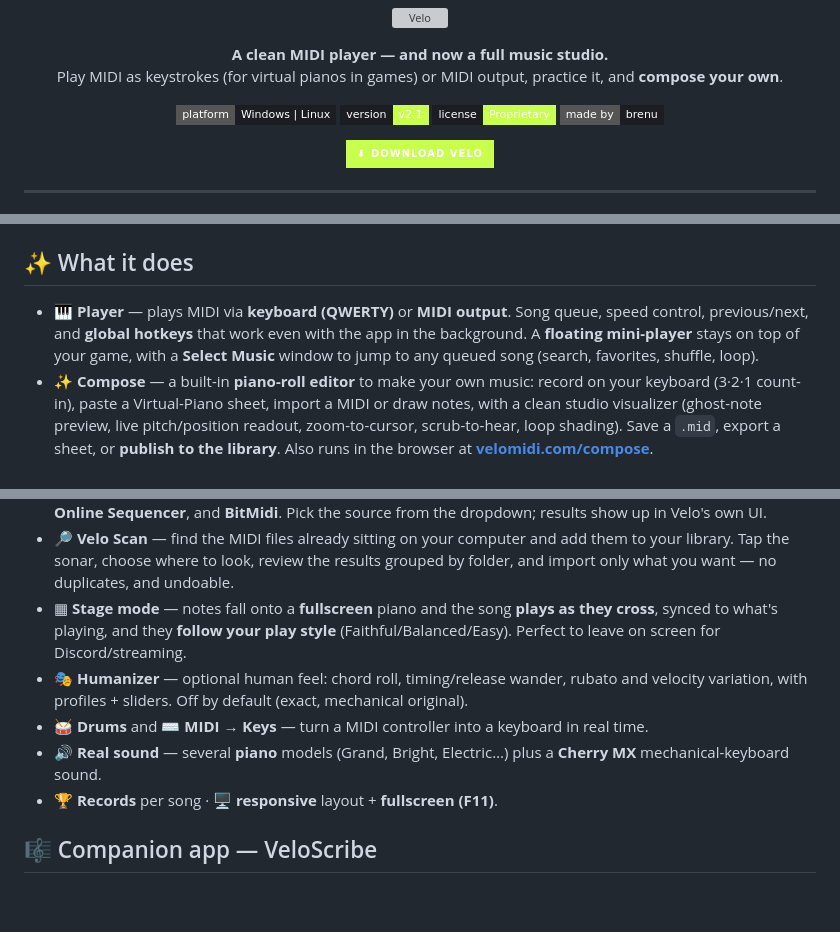
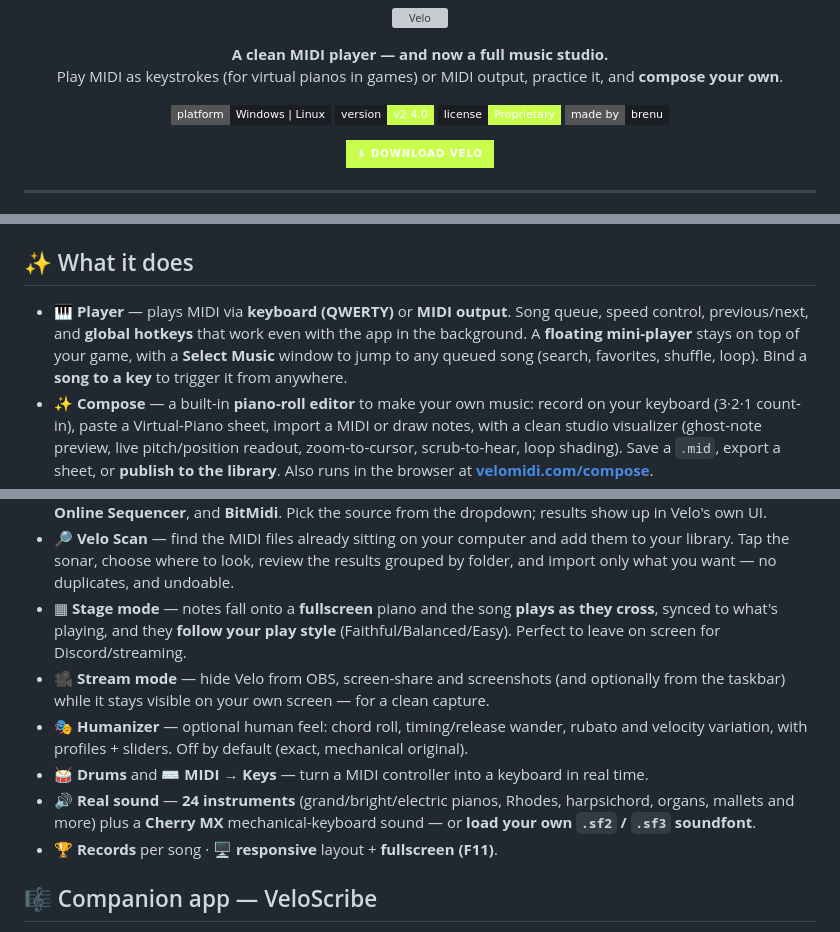
Before and after one commit to brenucode/velo-midiplayer, a Markdown page: README.md, 3 parts joined by grey strips. GitHub-like rendering; badges without logos; blank space fills up the shorter version; grey boxes are pictures that could not be loaded.

```diff
--- a/README.md
+++ b/README.md
@@ -9,7 +9,7 @@
 
 <p align="center">
   <img src="https://img.shields.io/badge/platform-Windows%20%7C%20Linux-1c1c23?style=flat-square" />
-  <img src="https://img.shields.io/badge/version-v2.1-c8ff4d?style=flat-square&labelColor=1c1c23" />
+  <img src="https://img.shields.io/badge/version-v2.4.0-c8ff4d?style=flat-square&labelColor=1c1c23" />
   <img src="https://img.shields.io/badge/license-Proprietary-c8ff4d?style=flat-square&labelColor=1c1c23" />
   <img src="https://img.shields.io/badge/made%20by-brenu-1c1c23?style=flat-square" />
 </p>
@@ -71,7 +81,7 @@
 
 ## ✨ What it does
 
-- 🎹 **Player** — plays MIDI via **keyboard (QWERTY)** or **MIDI output**. Song queue, speed control, previous/next, and **global hotkeys** that work even with the app in the background. A **floating mini-player** stays on top of your game, with a **Select Music** window to jump to any queued song (search, favorites, shuffle, loop).
+- 🎹 **Player** — plays MIDI via **keyboard (QWERTY)** or **MIDI output**. Song queue, speed control, previous/next, and **global hotkeys** that work even with the app in the background. A **floating mini-player** stays on top of your game, with a **Select Music** window to jump to any queued song (search, favorites, shuffle, loop). Bind a **song to a key** to trigger it from anywhere.
 - ✨ **Compose** — a built-in **piano-roll editor** to make your own music: record on your keyboard (3·2·1 count-in), paste a Virtual-Piano sheet, import a MIDI or draw notes, with a clean studio visualizer (ghost-note preview, live pitch/position readout, zoom-to-cursor, scrub-to-hear, loop shading). Save a `.mid`, export a sheet, or **publish to the library**. Also runs in the browser at **[velomidi.com/compose](https://velomidi.com/compose)**.
 - 🎯 **Practice** — three modes on a 61-key piano that lights up which key to press:
   - **Step** — learn note by note, at your own pace. Miss it? It waits until you get it right.
@@ -81,9 +91,10 @@
 - 🌐 **MIDI Hub** — search and download songs from three libraries without leaving Velo: the **nanoMIDI** library, **Online Sequencer**, and **BitMidi**. Pick the source from the dropdown; results show up in Velo's own UI.
 - 🔎 **Velo Scan** — find the MIDI files already sitting on your computer and add them to your library. Tap the sonar, choose where to look, review the results grouped by folder, and import only what you want — no duplicates, and undoable.
 - ▦ **Stage mode** — notes fall onto a **fullscreen** piano and the song **plays as they cross**, synced to what's playing, and they **follow your play style** (Faithful/Balanced/Easy). Perfect to leave on screen for Discord/streaming.
+- 🎥 **Stream mode** — hide Velo from OBS, screen-share and screenshots (and optionally from the taskbar) while it stays visible on your own screen — for a clean capture.
 - 🎭 **Humanizer** — optional human feel: chord roll, timing/release wander, rubato and velocity variation, with profiles + sliders. Off by default (exact, mechanical original).
 - 🥁 **Drums** and ⌨️ **MIDI → Keys** — turn a MIDI controller into a keyboard in real time.
-- 🔊 **Real sound** — several **piano** models (Grand, Bright, Electric…) plus a **Cherry MX** mechanical-keyboard sound.
+- 🔊 **Real sound** — **24 instruments** (grand/bright/electric pianos, Rhodes, harpsichord, organs, mallets and more) plus a **Cherry MX** mechanical-keyboard sound — or **load your own `.sf2` / `.sf3` soundfont**.
 - 🏆 **Records** per song · 🖥️ **responsive** layout + **fullscreen (F11)**.
 
 ## 🎼 Companion app — VeloScribe
```
Also changed, not shown: other parts of README.md (+27 -9 lines).
